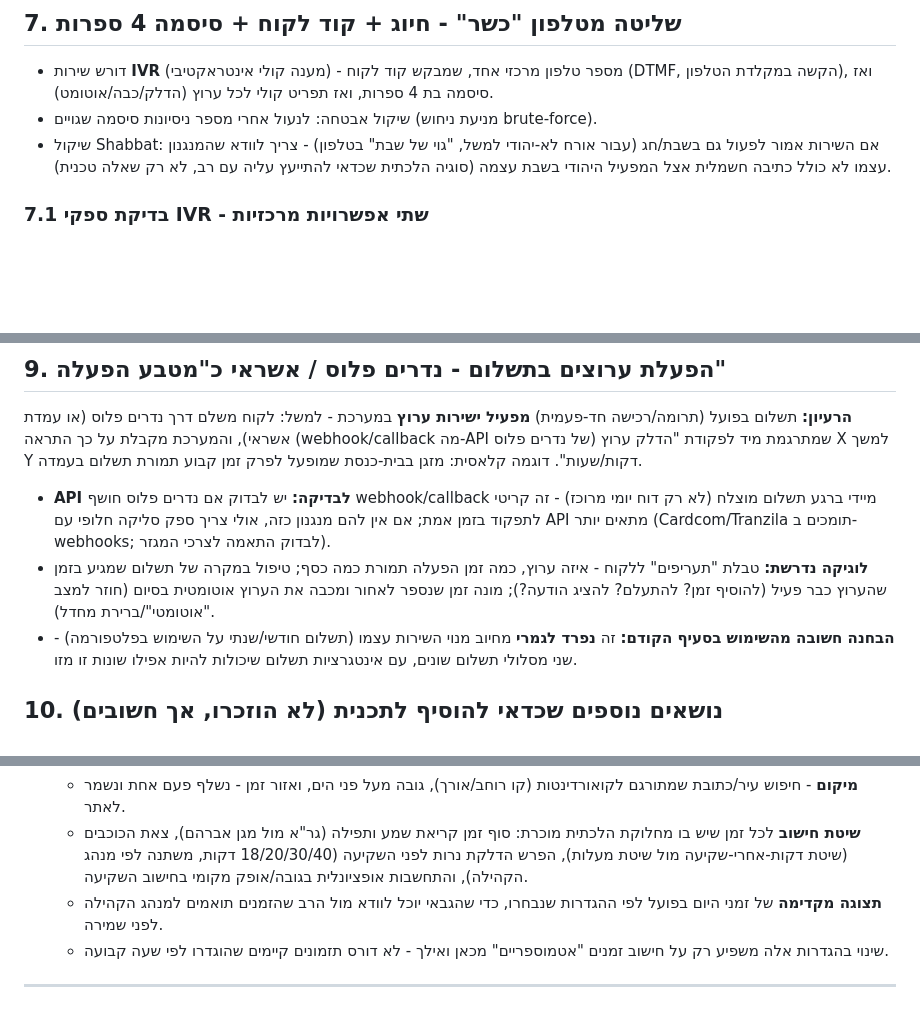
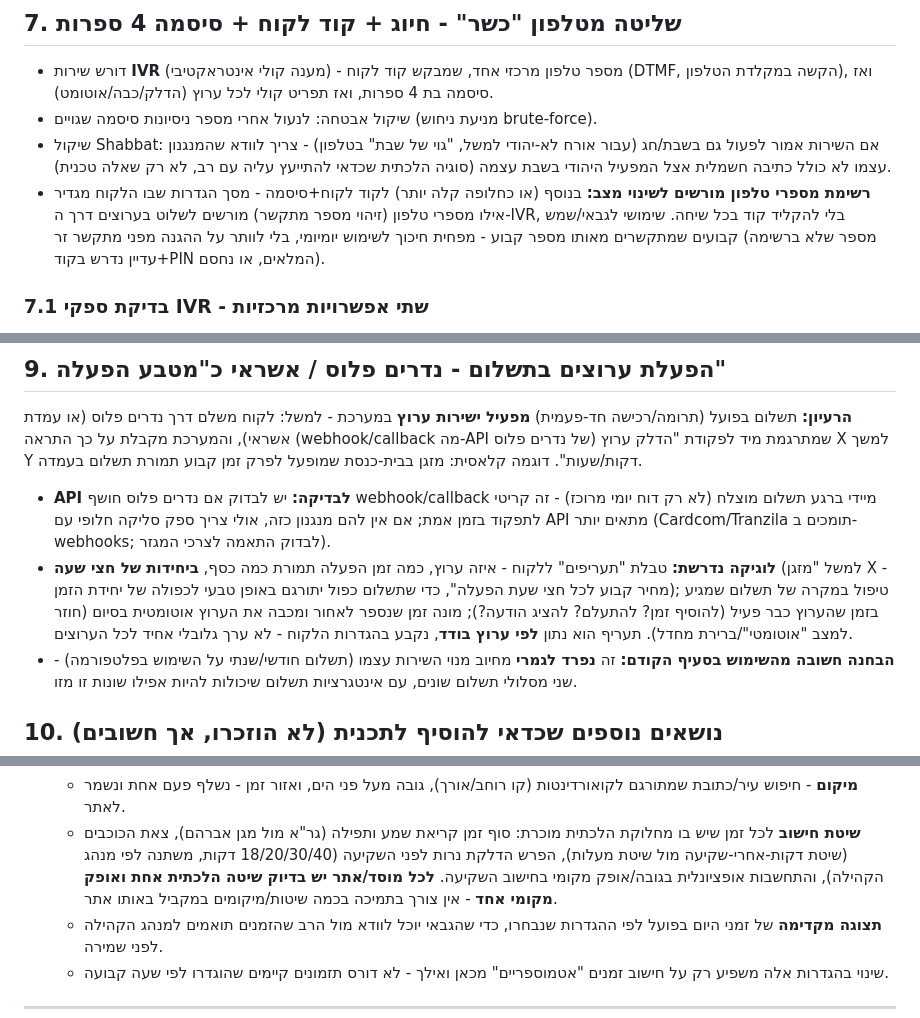
Before and after one commit to A2014A/-, a Markdown page: docs/product-plan.md, 3 parts joined by grey strips. Drawn GitHub-style; blank space fills up the shorter version.

Commit message:
Add authorized phone numbers, per-half-hour pricing, single-method note
- IVR: allow whitelisting phone numbers for frictionless channel
  control without re-entering the customer code + PIN each call.
- Pay-to-activate: rates are per-channel, in half-hour units.
- Zmanim settings: confirm each site has exactly one halachic method
  and one local horizon (no multi-method support needed).

Co-Authored-By: Claude Sonnet 5 <noreply@anthropic.com>
Claude-Session: https://claude.ai/code/session_01SPE6eTrozwSys5k5XtskKa

```diff
--- a/docs/product-plan.md
+++ b/docs/product-plan.md
@@ -219,6 +219,12 @@
   למשל, "גוי של שבת" בטלפון) - צריך לוודא שהמנגנון עצמו לא כולל כתיבה
   חשמלית אצל המפעיל היהודי בשבת עצמה (סוגיה הלכתית שכדאי להתייעץ
   עליה עם רב, לא רק שאלה טכנית).
+- **רשימת מספרי טלפון מורשים לשינוי מצב:** בנוסף (או כחלופה קלה יותר)
+  לקוד לקוח+סיסמה - מסך הגדרות שבו הלקוח מגדיר אילו מספרי טלפון
+  (זיהוי מספר מתקשר) מורשים לשלוט בערוצים דרך ה-IVR, בלי להקליד קוד
+  בכל שיחה. שימושי לגבאי/שמש קבועים שמתקשרים מאותו מספר קבוע -
+  מפחית חיכוך לשימוש יומיומי, בלי לוותר על ההגנה מפני מתקשר זר (מספר
+  שלא ברשימה עדיין נדרש בקוד+PIN המלאים, או נחסם).
 
 ### 7.1 בדיקת ספקי IVR - שתי אפשרויות מרכזיות
 
@@ -286,9 +292,13 @@
   אם אין להם מנגנון כזה, אולי צריך ספק סליקה חלופי עם API מתאים יותר
   (Cardcom/Tranzila תומכים ב-webhooks; לבדוק התאמה לצרכי המגזר).
 - **לוגיקה נדרשת:** טבלת "תעריפים" ללקוח - איזה ערוץ, כמה זמן הפעלה
-  תמורת כמה כסף; טיפול במקרה של תשלום שמגיע בזמן שהערוץ כבר פעיל
+  תמורת כמה כסף, **ביחידות של חצי שעה** (למשל "מזגן X - מחיר קבוע
+  לכל חצי שעת הפעלה", כדי שתשלום כפול יתורגם באופן טבעי לכפולה של
+  יחידת הזמן); טיפול במקרה של תשלום שמגיע בזמן שהערוץ כבר פעיל
   (להוסיף זמן? להתעלם? להציג הודעה?); מונה זמן שנספר לאחור ומכבה
-  את הערוץ אוטומטית בסיום (חוזר למצב "אוטומטי"/ברירת מחדל).
+  את הערוץ אוטומטית בסיום (חוזר למצב "אוטומטי"/ברירת מחדל). תעריף
+  הוא נתון **לפי ערוץ בודד**, נקבע בהגדרות הלקוח - לא ערך גלובלי אחיד
+  לכל הערוצים.
 - **הבחנה חשובה מהשימוש בסעיף הקודם:** זה **נפרד לגמרי** מחיוב מנוי
   השירות עצמו (תשלום חודשי/שנתי על השימוש בפלטפורמה) - שני מסלולי
   תשלום שונים, עם אינטגרציות תשלום שיכולות להיות אפילו שונות זו מזו.
@@ -454,7 +464,9 @@
     שמע ותפילה (גר"א מול מגן אברהם), צאת הכוכבים (שיטת דקות-אחרי-שקיעה
     מול שיטת מעלות), הפרש הדלקת נרות לפני השקיעה (18/20/30/40 דקות,
     משתנה לפי מנהג הקהילה), והתחשבות אופציונלית בגובה/אופק מקומי
-    בחישוב השקיעה.
+    בחישוב השקיעה. **לכל מוסד/אתר יש בדיוק שיטה הלכתית אחת ואופק
+    מקומי אחד** - אין צורך בתמיכה בכמה שיטות/מיקומים במקביל באותו
+    אתר.
   - **תצוגה מקדימה** של זמני היום בפועל לפי ההגדרות שנבחרו, כדי
     שהגבאי יוכל לוודא מול הרב שהזמנים תואמים למנהג הקהילה לפני שמירה.
   - שינוי בהגדרות אלה משפיע רק על חישוב זמנים "אטמוספריים" מכאן ואילך -
```
